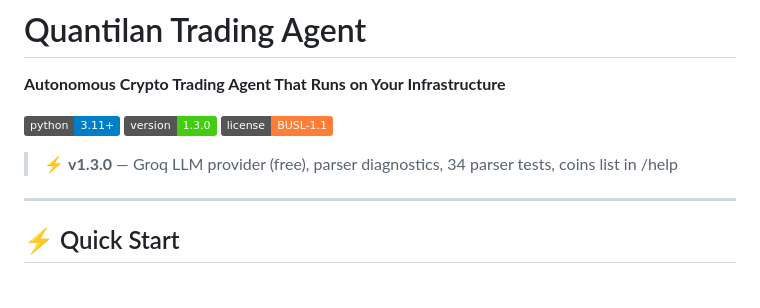
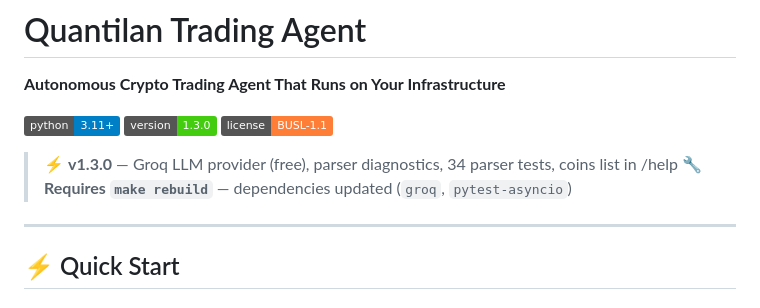
Before and after one commit to Quantilan/trading-agent, a Markdown page: README.md, the part around the change. Rendered like a GitHub page; badges without logos.

Commit message:
docs: add rebuild notice to v1.3.0 release line

```diff
--- a/README.md
+++ b/README.md
@@ -7,6 +7,7 @@
 [![License: BUSL-1.1](https://img.shields.io/badge/license-BUSL--1.1-orange.svg)](LICENSE)
 
 > ⚡ **v1.3.0** — Groq LLM provider (free), parser diagnostics, 34 parser tests, coins list in /help
+> 🔧 **Requires `make rebuild`** — dependencies updated (`groq`, `pytest-asyncio`)
 
 ---
 
```
